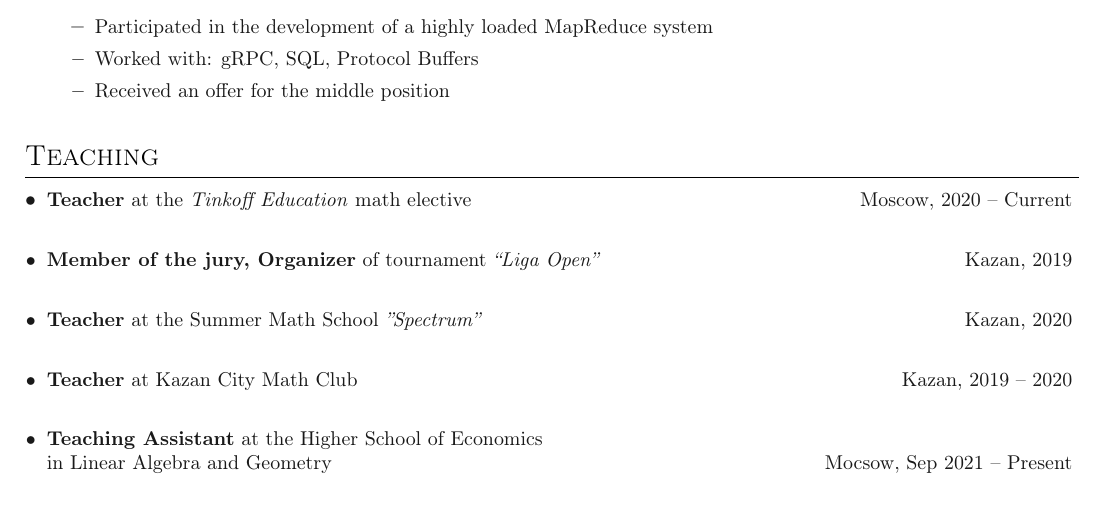
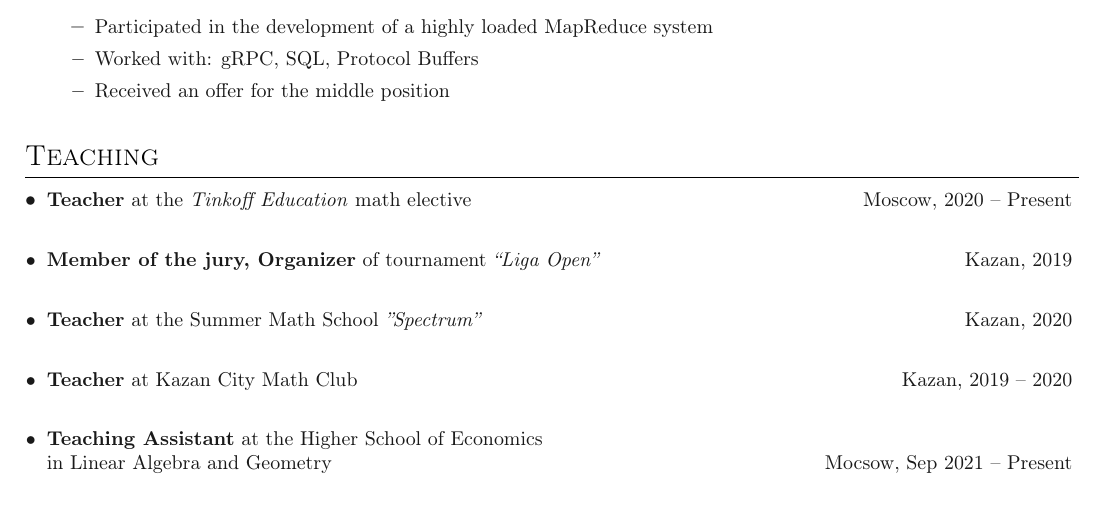
Before and after one commit to toobrainless/cv, a LaTeX CV (CV/main.tex, which reads CV/sections/teaching.tex): part of the page, cut so that both start at the same text. Compiled offline with pdfLaTeX.

Commit message:
current -> present

```diff
--- a/CV/sections/teaching.tex
+++ b/CV/sections/teaching.tex
@@ -4,7 +4,7 @@
 \denseouterlist{
 
 \entrymid[\textbullet]
-{\textbf{Teacher} at the \textit{Tinkoff Education} math elective}{Moscow, 2020 \textendash \ Current}{}
+{\textbf{Teacher} at the \textit{Tinkoff Education} math elective}{Moscow, 2020 \textendash \ Present}{}
 
 \entrymid[\textbullet]
 {\textbf{Member of the jury, Organizer} of tournament \textit{"Liga Open"} }{Kazan, 2019}{}
```
